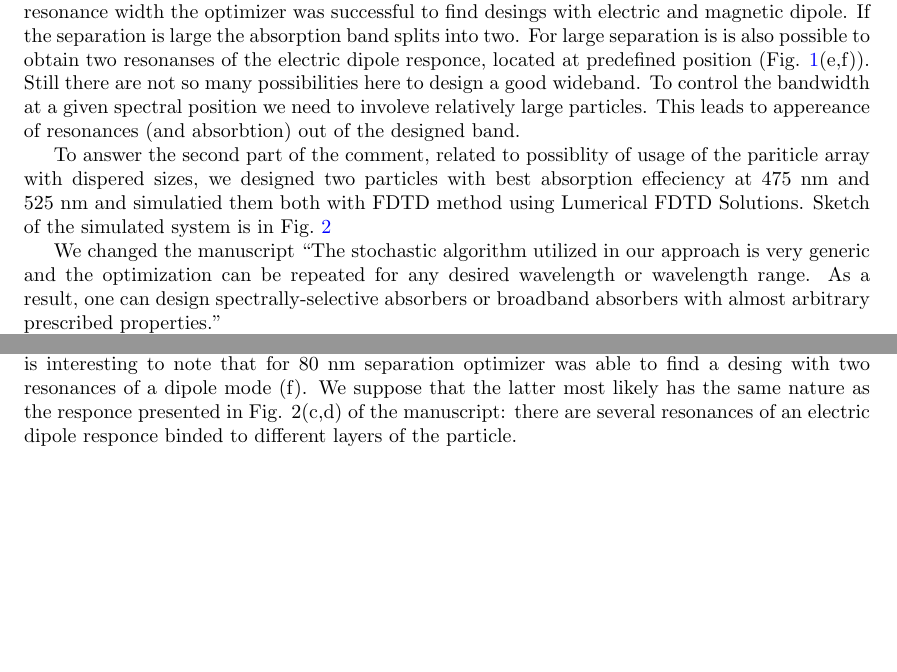
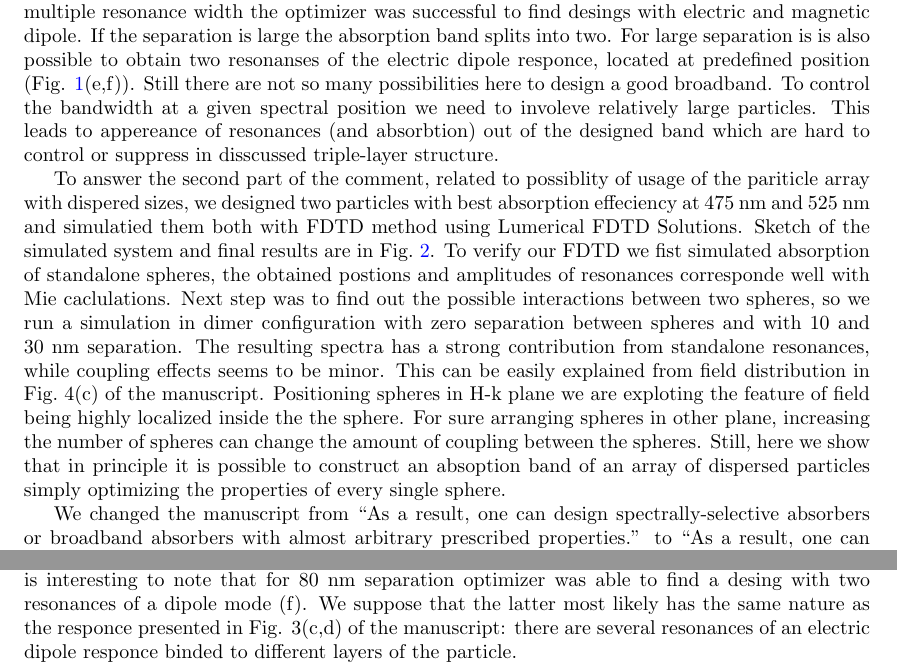
Before and after one commit to kostyfisik/preprints, a LaTeX document (2015-Ladutenko-Qabs/submission-nanoscale/comm_template/response-letter/response-letter.tex): two parts of pages 1 and 2 of 3 before the commit and two parts of pages 1 and 2 of 4 after it, joined at a grey line, cut so that both start at the same text, the shorter picture padded with empty space. Compiled offline with pdfLaTeX.

Commit message:
Draft response for the first comment

```diff
--- a/2015-Ladutenko-Qabs/submission-nanoscale/comm_template/response-letter/response-letter.tex
+++ b/2015-Ladutenko-Qabs/submission-nanoscale/comm_template/response-letter/response-letter.tex
@@ -87,11 +87,10 @@ resonanses (Fig.~\ref{fig:broadband}).
      note that for 80 nm separation optimizer was able to find a
      desing with two resonances of a dipole mode (f). We suppose that
      the latter most likely has the same nature as the responce
-     presented in Fig. 2(c,d) of the manuscript: there are several
+     presented in Fig. 3(c,d) of the manuscript: there are several
      resonances of an electric dipole responce binded to different
      layers of the particle.\label{fig:broadband}}%
 \end{figure}
-
 Our observation is the following: while the separation is small enough
 compared to a multiple resonance width the optimizer was successful to
 find desings with electric and magnetic dipole. If the separation is
@@ -99,16 +98,20 @@ large the absorption band splits into two. For large separation is is
 also possible to obtain two resonanses of the electric dipole
 responce, located at predefined position
 (Fig. \ref{fig:broadband}(e,f)).  Still there are not so many
-possibilities here to design a good wideband. To control the
-bandwidth at a given spectral position we need to involeve relatively large particles. This
-leads to appereance of resonances (and absorbtion) out of the designed band.
+possibilities here to design a good broadband. To control the
+bandwidth at a given spectral position we need to involeve relatively
+large particles. This leads to appereance of resonances (and
+absorbtion) out of the designed band which are hard to control or
+suppress in disscussed triple-layer structure.
 
 To answer the second part of the comment, related to possiblity of
 usage of the pariticle array with dispered sizes, we designed two
 particles with best absorption effeciency at 475~nm and 525~nm and
 simulatied them both with FDTD method using Lumerical FDTD Solutions.
-Sketch of the simulated system is in Fig.~\ref{fig:fdtd}
-
+Sketch of the simulated system and final results are in
+Fig.~\ref{fig:fdtd}. To verify our FDTD we fist simulated absorption
+of standalone spheres, the obtained postions and amplitudes of
+resonances corresponde well with Mie caclulations.
 \begin{figure}
   \begin{minipage}[h]{0.49\textwidth}    \begin{flushleft}     a)    \end{flushleft}
   \end{minipage}
@@ -124 +129,19 @@ Sketch of the simulated system is in Fig.~\ref{fig:fdtd}
 \end{figure}
+Next step was to find out the possible interactions between two
+spheres, so we run a simulation in dimer configuration with zero
+separation between spheres and with 10 and 30~nm separation.  The
+resulting spectra has a strong contribution from standalone
+resonances, while coupling effects seems to be minor.  This can be
+easily explained from field distribution in Fig.~4(c) of the
+manuscript. Positioning spheres in H-k plane we are exploting the
+feature of field being highly localized inside the the sphere.  For
+sure arranging spheres in other plane, increasing the number of
+spheres can change the amount of coupling between the spheres. Still,
+here we show that in principle it is possible to construct an
+absoption band of an array of dispersed particles simply optimizing
+the properties of every single sphere.
+
+
+We changed the manuscript from ``As a result, one can design
+spectrally-selective absorbers or broadband absorbers with almost
+arbitrary prescribed properties.'' to ``As a result, one can design
@@ -142,11 +176,6 @@ Sketch of the simulated system is in Fig.~\ref{fig:fdtd}
 
 %% In order to reply to this comment we run an optimization ...
 
-We changed the manuscript ``The stochastic algorithm utilized in our approach is very
-generic and the optimization can be repeated for any desired
-wavelength or wavelength range. As a result, one can design
-spectrally-selective absorbers or broadband absorbers with almost
-arbitrary prescribed properties.''
 
 
 
```
Also changed, not shown: 2015-Ladutenko-Qabs/submission-nanoscale/comm_template/response-letter/fdtd-spectra.jpg (deleted), 2015-Ladutenko-Qabs/submission-nanoscale/comm_template/response-letter/fdtd-spectra.png (added), 2015-Ladutenko-Qabs/submission-nanoscale/comm_template/response-letter/response-letter.pdf, 2015-Ladutenko-Qabs/submission-nanoscale/comm_template/response-letter/response-letter.tex (19 more changed lines).
